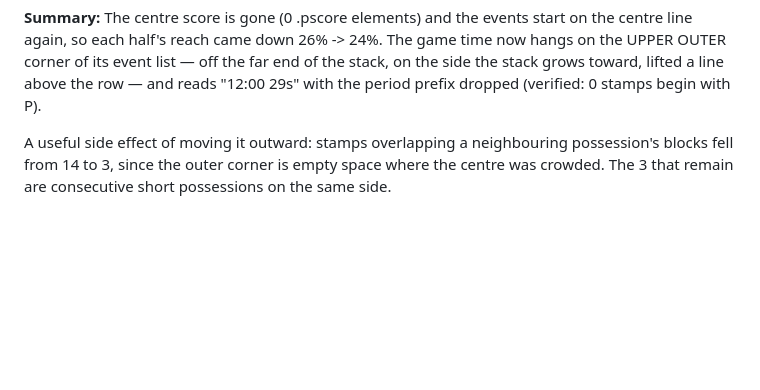
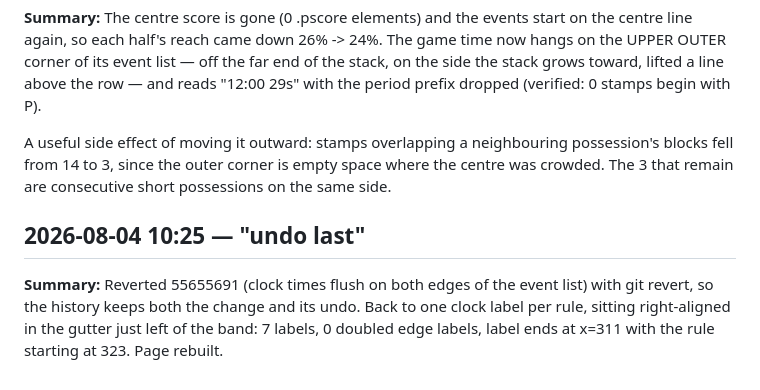
Before and after one commit to jackjohnson-sd/nba-dataview, a Markdown page: LOG.md, the part around the change. Rendered like a GitHub page; blank space fills up the shorter version.

Commit message:
log the revert
Co-Authored-By: Claude Fable 5 <noreply@anthropic.com>

```diff
--- a/LOG.md
+++ b/LOG.md
@@ -1228,3 +1228,7 @@ Honest defect: 14 of 49 stamps overlap a neighbouring possession's blocks. A sta
 **Summary:** The centre score is gone (0 .pscore elements) and the events start on the centre line again, so each half's reach came down 26% -> 24%. The game time now hangs on the UPPER OUTER corner of its event list — off the far end of the stack, on the side the stack grows toward, lifted a line above the row — and reads "12:00  29s" with the period prefix dropped (verified: 0 stamps begin with P).
 
 A useful side effect of moving it outward: stamps overlapping a neighbouring possession's blocks fell from 14 to 3, since the outer corner is empty space where the centre was crowded. The 3 that remain are consecutive short possessions on the same side.
+
+## 2026-08-04 10:25 — "undo last"
+
+**Summary:** Reverted 55655691 (clock times flush on both edges of the event list) with git revert, so the history keeps both the change and its undo. Back to one clock label per rule, sitting right-aligned in the gutter just left of the band: 7 labels, 0 doubled edge labels, label ends at x=311 with the rule starting at 323. Page rebuilt.
```
